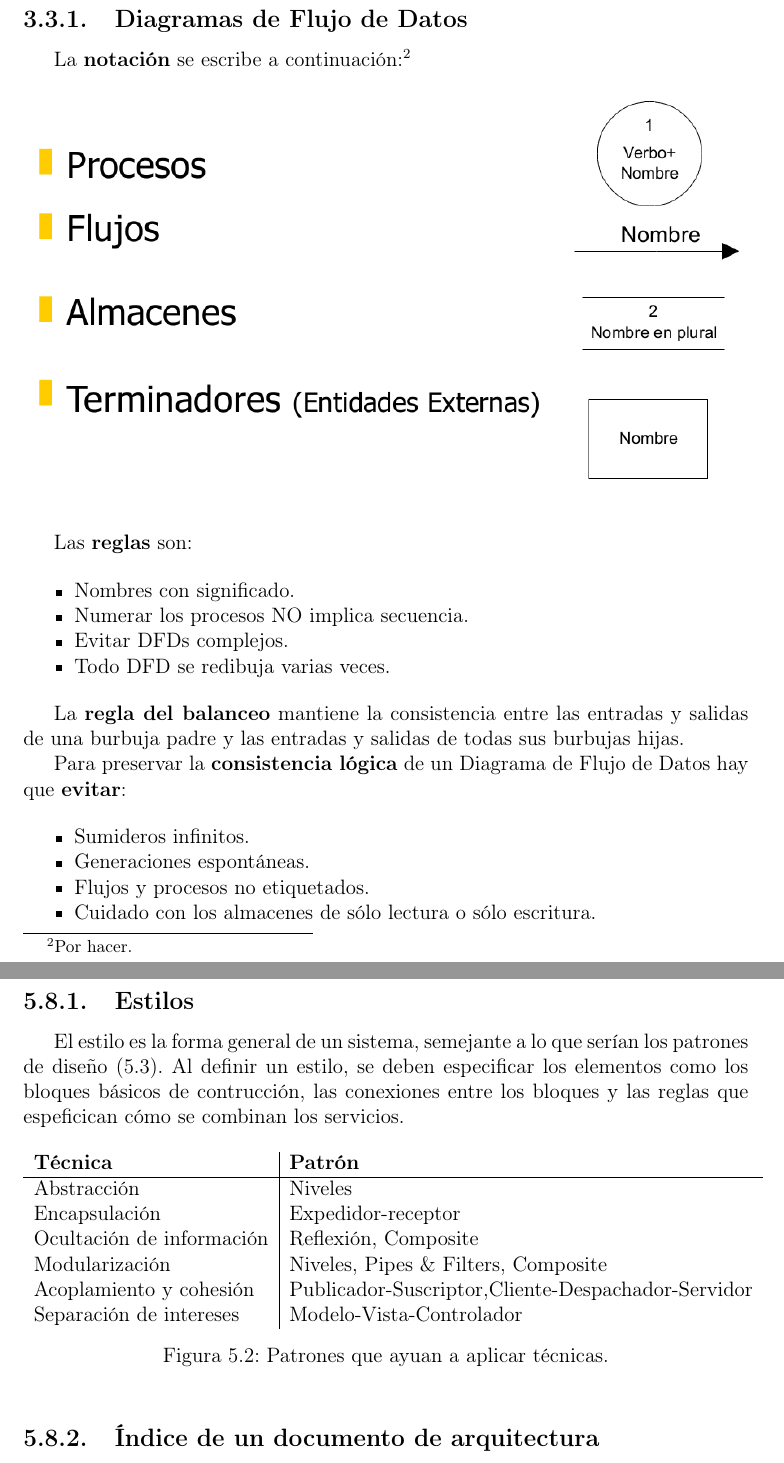
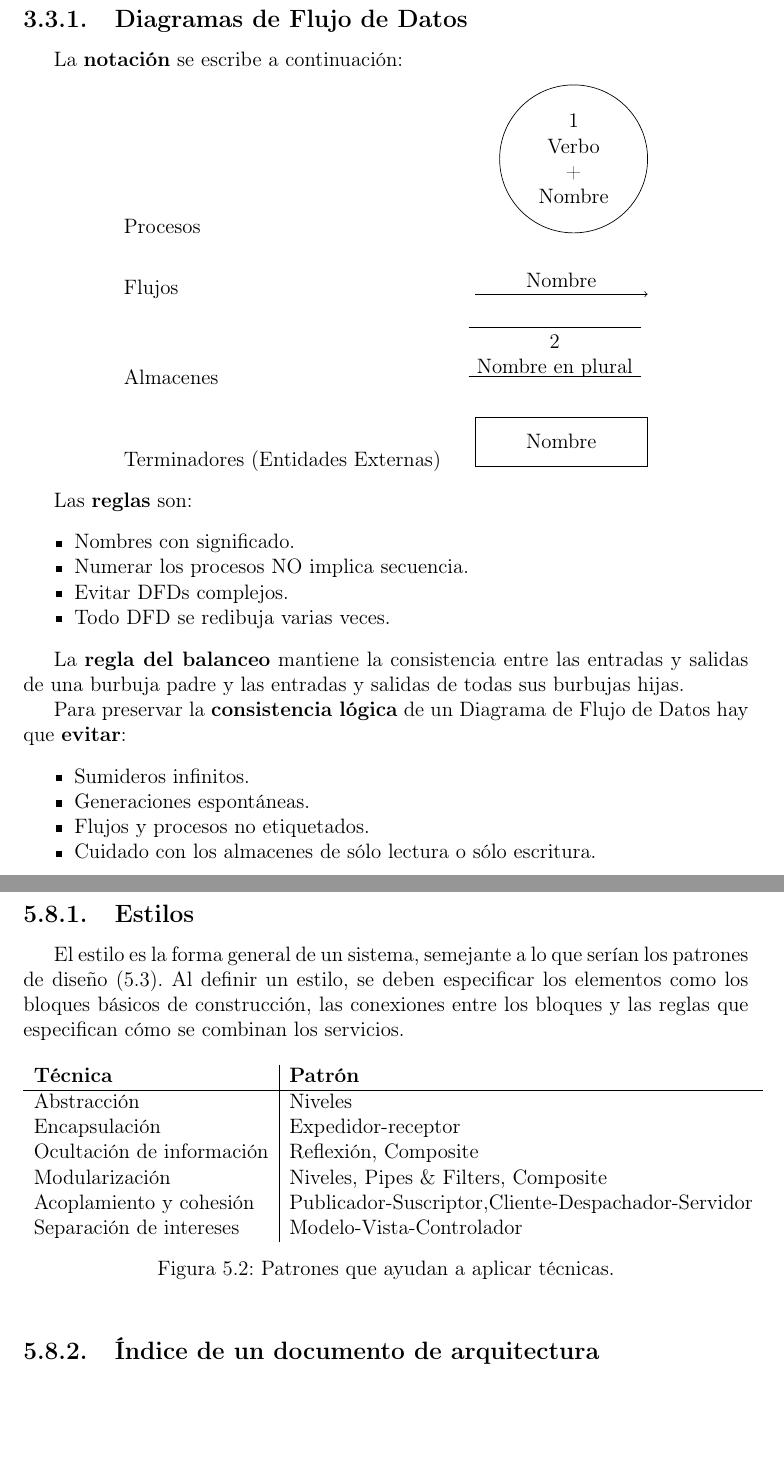
Before and after one commit to ignaciobll/IngenieriaDelSoftware1, a LaTeX document (IS1apuntes.tex, which reads arquitectura2.tex, disenoAltoNivel.tex): two parts of pages 16 and 40 of 60 before the commit and two parts of pages 16 and 39 of 59 after it, joined at a grey line, cut so that both start at the same text, the shorter picture padded with empty space. Compiled offline with pdfLaTeX.

```diff
--- a/IS1apuntes.tex
+++ b/IS1apuntes.tex
@@ -8,7 +8,6 @@
 
 \usepackage{enumitem}
 \usepackage{pgfplots}
-\usetikzlibrary{positioning}
 
 \usepackage{tikz}
 
@@ -32,10 +31,11 @@
 \usepackage{capt-of}
 \usepackage[hidelinks]{hyperref}
 
-\usetikzlibrary{er}
+\usetikzlibrary{er, arrows, positioning, babel}
 \tikzset{total /.style={double  distance =1.5pt}}
 \tikzset{every  entity /.style={draw=orange , fill=orange!20}}
 \tikzset{every  relationship /.style={draw=Chartreuse2, fill=Chartreuse2!20}}
+
 \newcommand{\key}[1]{\underline{#1}}
 
 
--- a/arquitectura2.tex
+++ b/arquitectura2.tex
@@ -20,8 +20,8 @@
 El estilo es la forma general de un sistema, semejante a lo que serían
 los patrones de diseño (\ref{sec:arquitectura:diseñoestructura}). Al
 definir un estilo, se deben especificar los elementos como los bloques
-básicos de contrucción, las conexiones entre los bloques y las reglas
-que espeficican cómo se combinan los servicios.
+básicos de construcción, las conexiones entre los bloques y las reglas
+que especifican cómo se combinan los servicios.
 
 \begin{figure}[h]
   \centering
@@ -35,7 +35,7 @@
     cohesión & Publicador-Suscriptor,Cliente-Despachador-Servidor\\
     Separación de intereses & Modelo-Vista-Controlador
   \end{tabular}
-  \caption{Patrones que ayuan a aplicar técnicas.}
+  \caption{Patrones que ayudan a aplicar técnicas.}
   \label{fig:patronesestilo}
 \end{figure}
 
--- a/disenoAltoNivel.tex
+++ b/disenoAltoNivel.tex
@@ -82,13 +72,24 @@
 \end{itemize}
 
 \subsection{Diagramas de Flujo de Datos} %% TODO
-La \textbf{notación} se escribe a continuación:\footnote{Por hacer.}
+La \textbf{notación} se escribe a continuación:
 
-%% TODO notación con tikz
-\begin{figure}[H]
-  \includegraphics[width=\textwidth]{./images/dfds.png}
-\end{figure}
-%% o pantallazo con scrot(o)
+\begin{center}
+  \centering
+  \begin{tabular}[h]{ l r }
+    Procesos                            & \begin{tikzpicture} \draw circle [radius=1.5] node[text width=2cm, text centered] {1\\ Verbo\\ +\\ Nombre}; \end{tikzpicture} \\
+    & \\
+    Flujos                              & \begin{tikzpicture} \draw [->]  (0,0) -- node [midway, above] {Nombre} (3.5,0); \end{tikzpicture} \\
+    & \\
+    Almacenes                           & \begin{tikzpicture} \path[shape=coordinate] (0,0) coordinate(dl) (3.5,0) coordinate(dr)
+                                                                                      (3.5,1) coordinate(ul) (0,1) coordinate(ur);
+                                                                                      \filldraw[thin] (dl) -- (dr) (ul) -- (ur)
+                                                                                      node[midway, below, text width=3.5cm, text centered] {2\\ Nombre en plural};
+                                          \end{tikzpicture} \\
+    & \\
+    Terminadores (Entidades Externas)   & \begin{tikzpicture} \draw rectangle (3.5,1) node[pos=.5] {Nombre}; \end{tikzpicture} \\
+  \end{tabular}
+\end{center}
 
 Las \textbf{reglas} son:
 
```
Also changed, not shown: arquitectura.tex (+3 -3 lines), objetos.tex (+1 -3 lines), requisitos.tex (+1 -1 lines), IS1apuntes.pdf, IS1apuntes.tex (1 more changed lines), disenoAltoNivel.tex (28 more changed lines).
